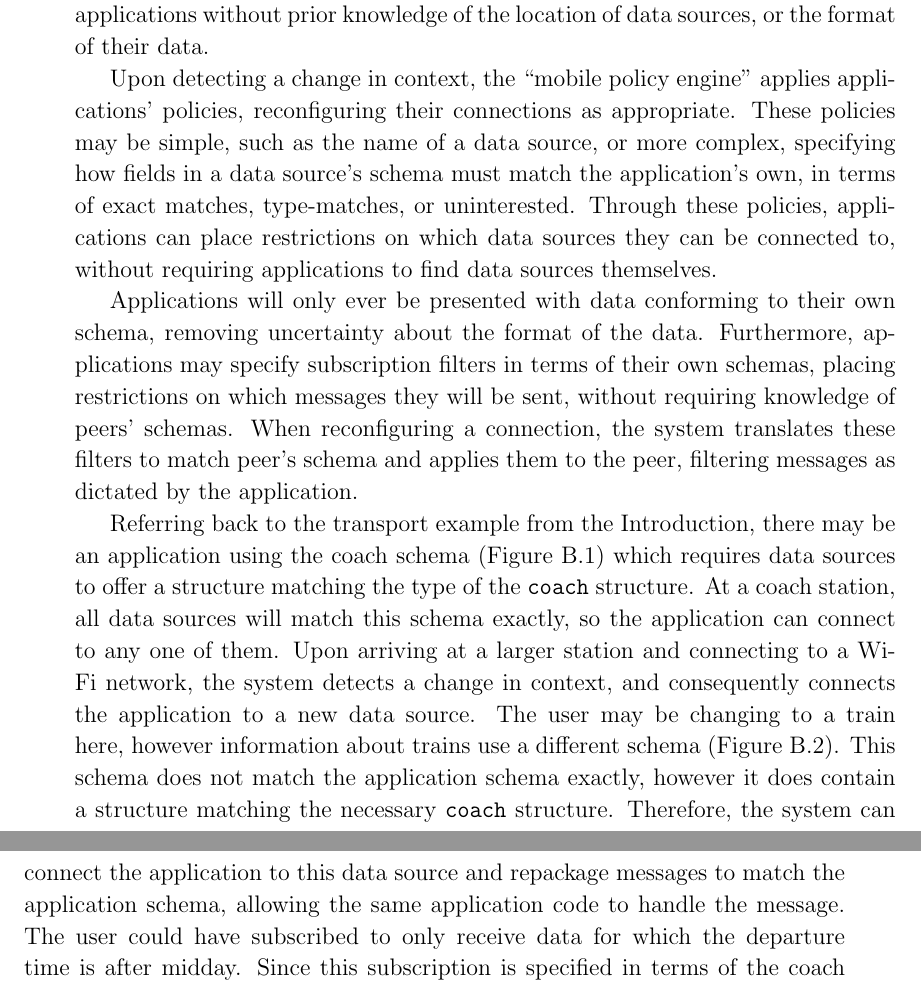
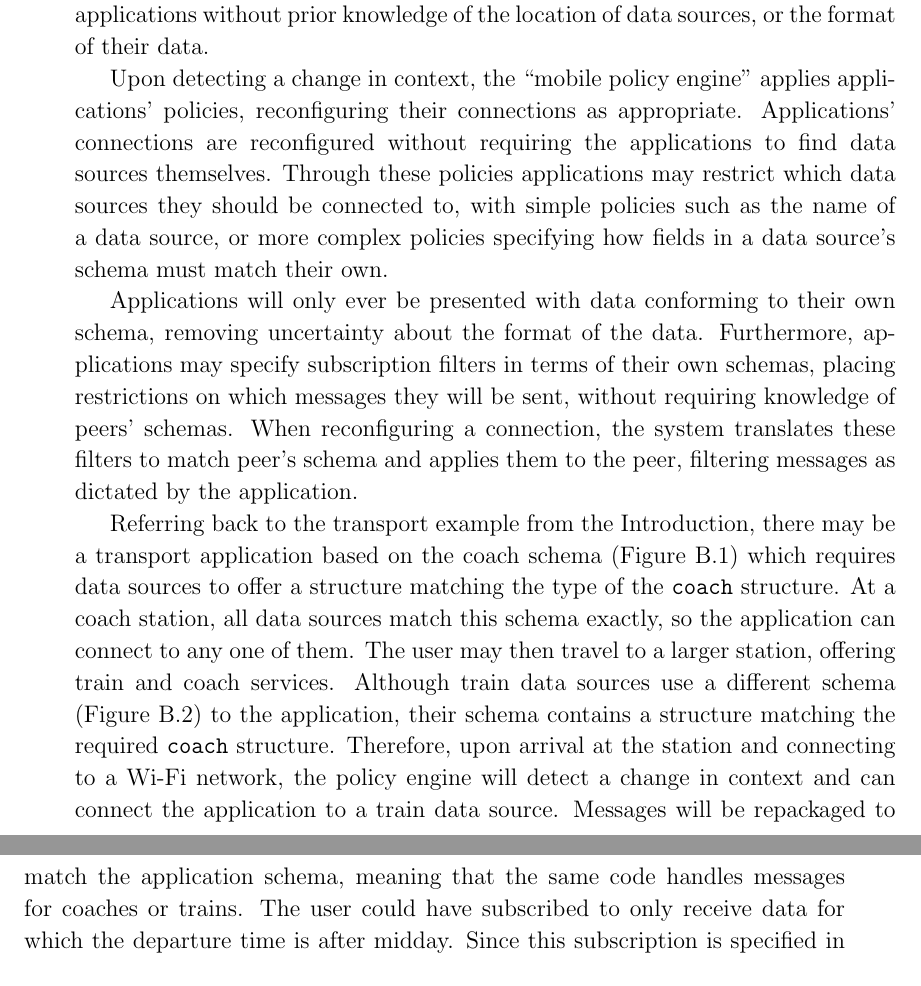
Before and after one commit to tomcsmith1990/sbus-android, a LaTeX thesis (SBUS-Android/diss/diss.tex): two parts of pages 19 and 20 of 37, joined at a grey line, cut so that both start at the same text. Compiled offline with pdfLaTeX.

Commit message:
Diss: more rewording

```diff
--- a/SBUS-Android/diss/diss.tex
+++ b/SBUS-Android/diss/diss.tex
@@ -244,20 +244,20 @@ As part of the reconfiguration process the system converts this subscription to
 The project has created a context-aware system which enables developers to write applications without prior knowledge of the location of data sources, or the format of their data.
 
 Upon detecting a change in context, the ``mobile policy engine'' applies applications' policies, reconfiguring their connections as appropriate.
-These policies may be simple, such as the name of a data source, or more complex, specifying how fields in a data source's schema must match the application's own, in terms of exact matches, type-matches, or uninterested.
-Through these policies, applications can place restrictions on which data sources they can be connected to, without requiring applications to find data sources themselves.
+Applications' connections are reconfigured without requiring the applications to find data sources themselves.
+Through these policies applications may restrict which data sources they should be connected to, with simple policies such as the name of a data source, or more complex policies specifying how fields in a data source's schema must match their own.
 
 Applications will only ever be presented with data conforming to their own schema, removing uncertainty about the format of the data.
 Furthermore, applications may specify subscription filters in terms of their own schemas, placing restrictions on which messages they will be sent, without requiring knowledge of peers' schemas.
 When reconfiguring a connection, the system translates these filters to match peer's schema and applies them to the peer, filtering messages as dictated by the application.
 
 % example
-Referring back to the transport example from the Introduction, there may be an application using the coach schema (Figure \ref{fig:coach-schema}) which requires data sources to offer a structure matching the type of the {\tt coach} structure.
-At a coach station, all data sources will match this schema exactly, so the application can connect to any one of them.
-Upon arriving at a larger station and connecting to a Wi-Fi network, the system detects a change in context, and consequently connects the application to a new data source.
-The user may be changing to a train here, however information about trains use a different schema (Figure \ref{fig:train-schema}).
-This schema does not match the application schema exactly, however it does contain a structure matching the necessary {\tt coach} structure.
-Therefore, the system can connect the application to this data source and repackage messages to match the application schema, allowing the same application code to handle the message.
+Referring back to the transport example from the Introduction, there may be a transport application based on the coach schema (Figure \ref{fig:coach-schema}) which requires data sources to offer a structure matching the type of the {\tt coach} structure.
+At a coach station, all data sources match this schema exactly, so the application can connect to any one of them.
+The user may then travel to a larger station, offering train and coach services.
+Although train data sources use a different schema (Figure \ref{fig:train-schema}) to the application, their schema contains a structure matching the required {\tt coach} structure.
+Therefore, upon arrival at the station and connecting to a Wi-Fi network, the policy engine will detect a change in context and can connect the application to a train data source.
+Messages will be repackaged to match the application schema, meaning that the same code handles messages for coaches or trains.
 The user could have subscribed to only receive data for which the departure time is after midday.
 Since this subscription is specified in terms of the coach schema, it will not function correctly if applied directly to the train schema.
 In this case, the system reformats the subscription to match the train schema and applies it when connecting the application to the data source, ensuring the user's subscription filter is met.
```
Also changed, not shown: SBUS-Android/diss/diss.tex (16 more changed lines).
